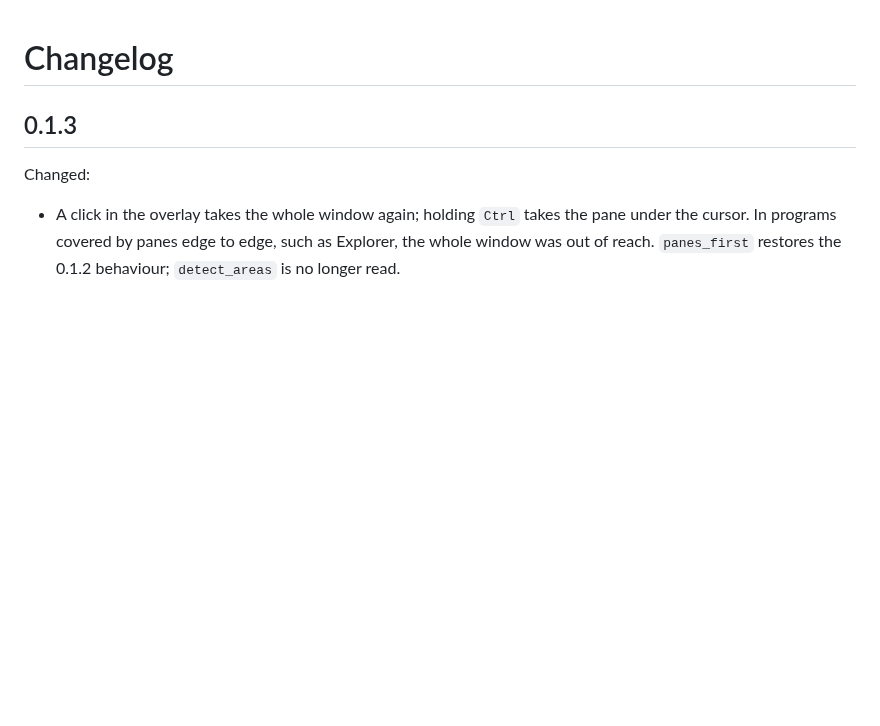
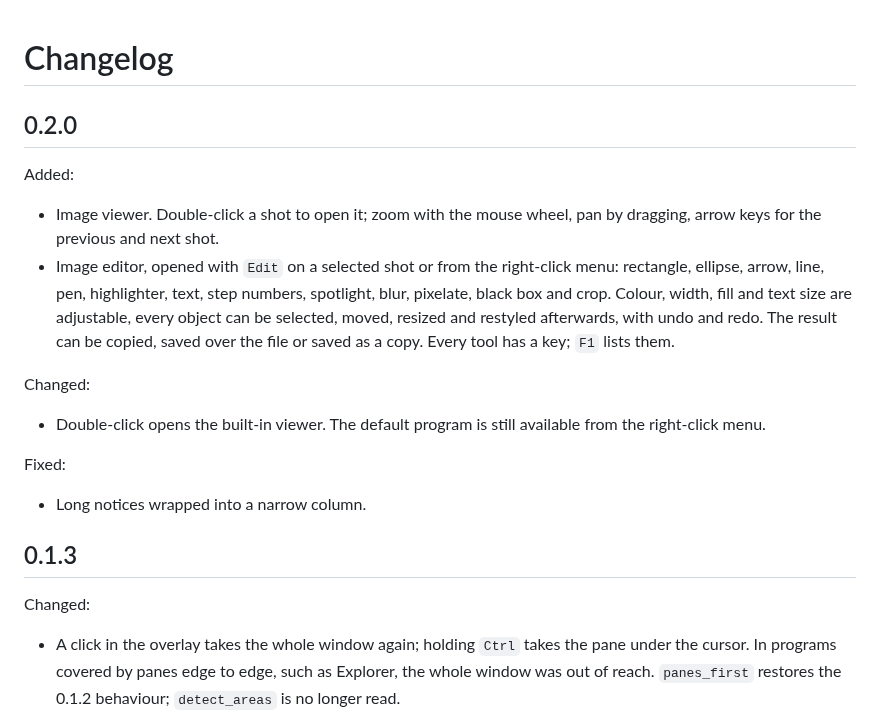
Before and after one commit to Benett53/Visura, a Markdown page: CHANGELOG.md, the part around the change. Rendered like a GitHub page; blank space fills up the shorter version.

```diff
--- a/CHANGELOG.md
+++ b/CHANGELOG.md
@@ -1,4 +1,26 @@
 # Changelog
+
+## 0.2.0
+
+Added:
+
+- Image viewer. Double-click a shot to open it; zoom with the mouse wheel,
+  pan by dragging, arrow keys for the previous and next shot.
+- Image editor, opened with `Edit` on a selected shot or from the right-click
+  menu: rectangle, ellipse, arrow, line, pen, highlighter, text, step numbers,
+  spotlight, blur, pixelate, black box and crop. Colour, width, fill and text
+  size are adjustable, every object can be selected, moved, resized and
+  restyled afterwards, with undo and redo. The result can be copied, saved
+  over the file or saved as a copy. Every tool has a key; `F1` lists them.
+
+Changed:
+
+- Double-click opens the built-in viewer. The default program is still
+  available from the right-click menu.
+
+Fixed:
+
+- Long notices wrapped into a narrow column.
 
 ## 0.1.3
 
```
Also changed, not shown: README.md (+41 -3 lines), docs/editor.png (added), 13 other files.
